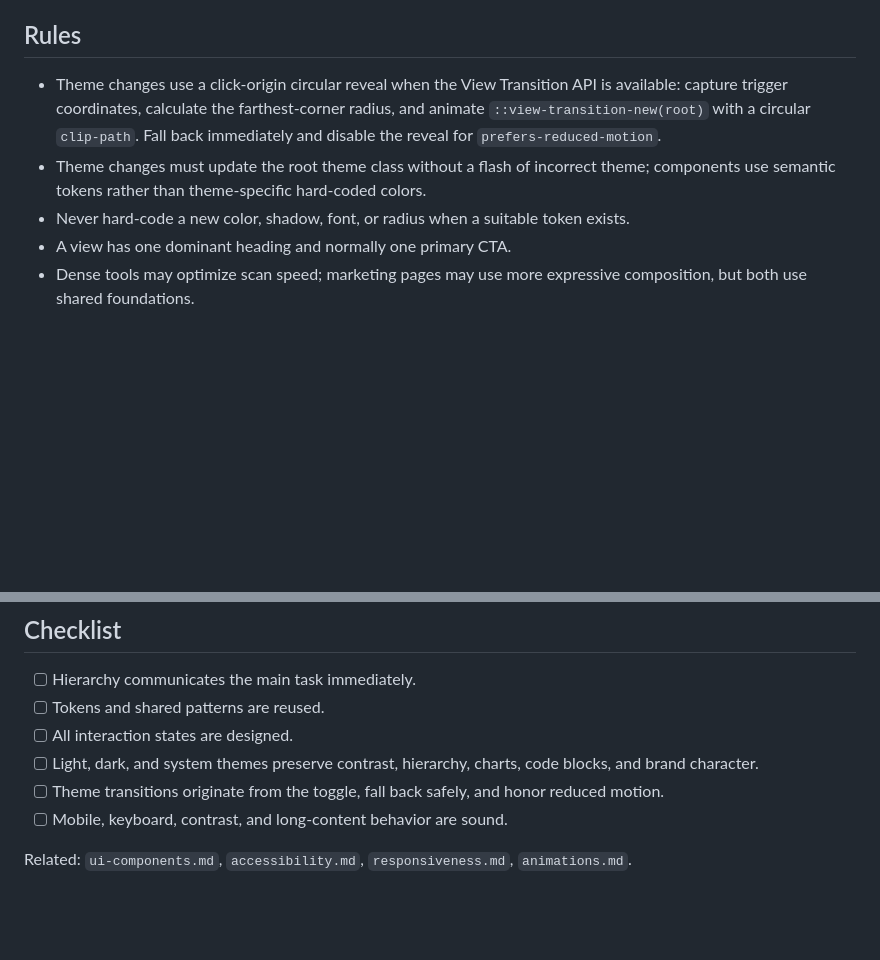
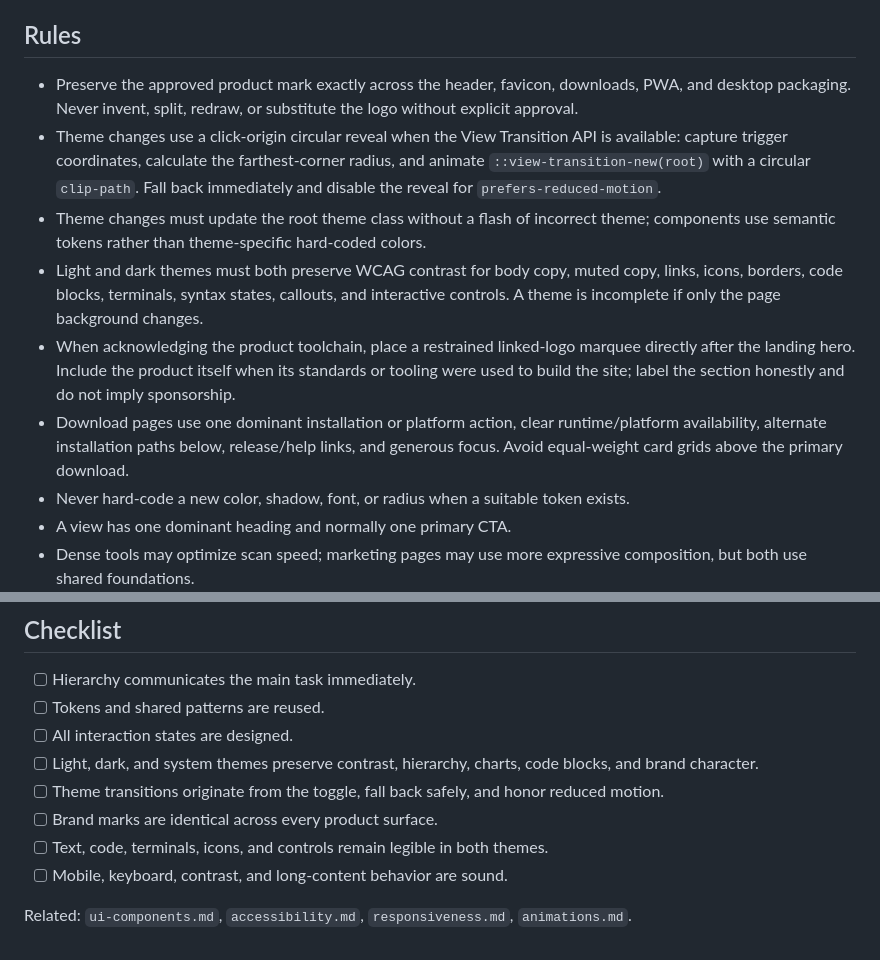
Before and after one commit to KaReeeeeeeeEM/devcanon, a Markdown page: .ai/design.md, 2 parts joined by grey strips. GitHub-like rendering; blank space fills up the shorter version.

Commit message:
docs: codify branded themed animated surfaces

```diff
--- a/.ai/design.md
+++ b/.ai/design.md
@@ -15,8 +15,12 @@ Clarity precedes decoration. Use restrained surfaces, strong hierarchy, delibera
 - Design default, hover, focus, active, disabled, loading, empty, error, and success states together.
 
 ## Rules
+- Preserve the approved product mark exactly across the header, favicon, downloads, PWA, and desktop packaging. Never invent, split, redraw, or substitute the logo without explicit approval.
 - Theme changes use a click-origin circular reveal when the View Transition API is available: capture trigger coordinates, calculate the farthest-corner radius, and animate `::view-transition-new(root)` with a circular `clip-path`. Fall back immediately and disable the reveal for `prefers-reduced-motion`.
 - Theme changes must update the root theme class without a flash of incorrect theme; components use semantic tokens rather than theme-specific hard-coded colors.
+- Light and dark themes must both preserve WCAG contrast for body copy, muted copy, links, icons, borders, code blocks, terminals, syntax states, callouts, and interactive controls. A theme is incomplete if only the page background changes.
+- When acknowledging the product toolchain, place a restrained linked-logo marquee directly after the landing hero. Include the product itself when its standards or tooling were used to build the site; label the section honestly and do not imply sponsorship.
+- Download pages use one dominant installation or platform action, clear runtime/platform availability, alternate installation paths below, release/help links, and generous focus. Avoid equal-weight card grids above the primary download.
 - Never hard-code a new color, shadow, font, or radius when a suitable token exists.
 - A view has one dominant heading and normally one primary CTA.
 - Dense tools may optimize scan speed; marketing pages may use more expressive composition, but both use shared foundations.
@@ -43,6 +47,8 @@ Clarity precedes decoration. Use restrained surfaces, strong hierarchy, delibera
 - [ ] All interaction states are designed.
 - [ ] Light, dark, and system themes preserve contrast, hierarchy, charts, code blocks, and brand character.
 - [ ] Theme transitions originate from the toggle, fall back safely, and honor reduced motion.
+- [ ] Brand marks are identical across every product surface.
+- [ ] Text, code, terminals, icons, and controls remain legible in both themes.
 - [ ] Mobile, keyboard, contrast, and long-content behavior are sound.
 
 Related: `ui-components.md`, `accessibility.md`, `responsiveness.md`, `animations.md`.
```
